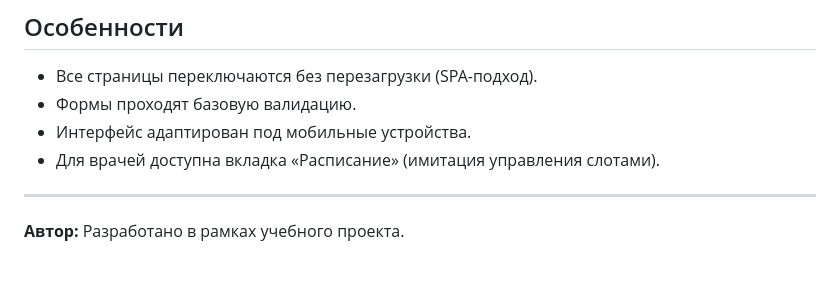
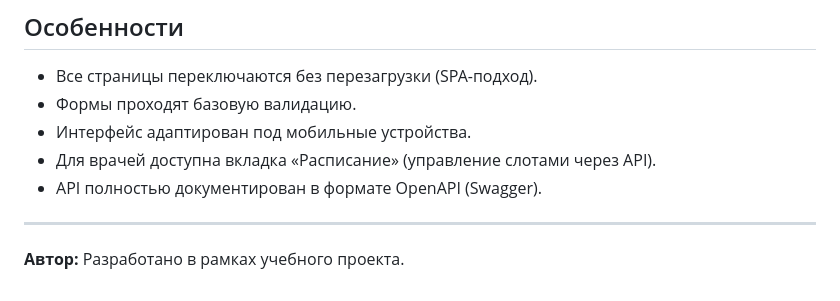
Before and after one commit to Jatixon/DentApp, a Markdown page: README.md, the part around one of its changes. GitHub-like rendering.

```diff
--- a/README.md
+++ b/README.md
@@ -43,7 +58,8 @@ DentApp — современный стоматологический онлай
 - Все страницы переключаются без перезагрузки (SPA-подход).
 - Формы проходят базовую валидацию.
 - Интерфейс адаптирован под мобильные устройства.
-- Для врачей доступна вкладка «Расписание» (имитация управления слотами).
+- Для врачей доступна вкладка «Расписание» (управление слотами через API).
+- API полностью документирован в формате OpenAPI (Swagger).
 
 ---
 
```
Also changed, not shown: other parts of README.md (+27 -12 lines).
